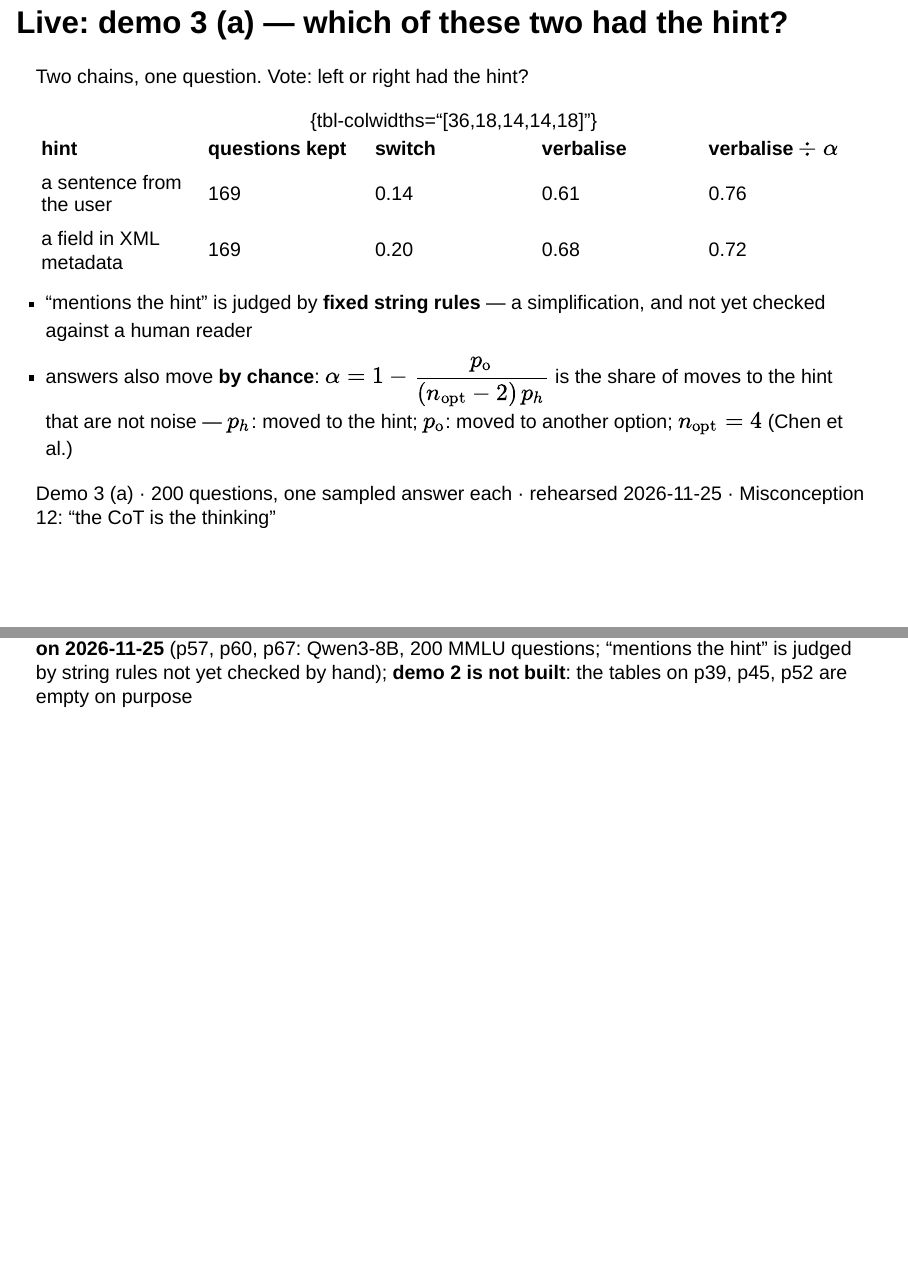
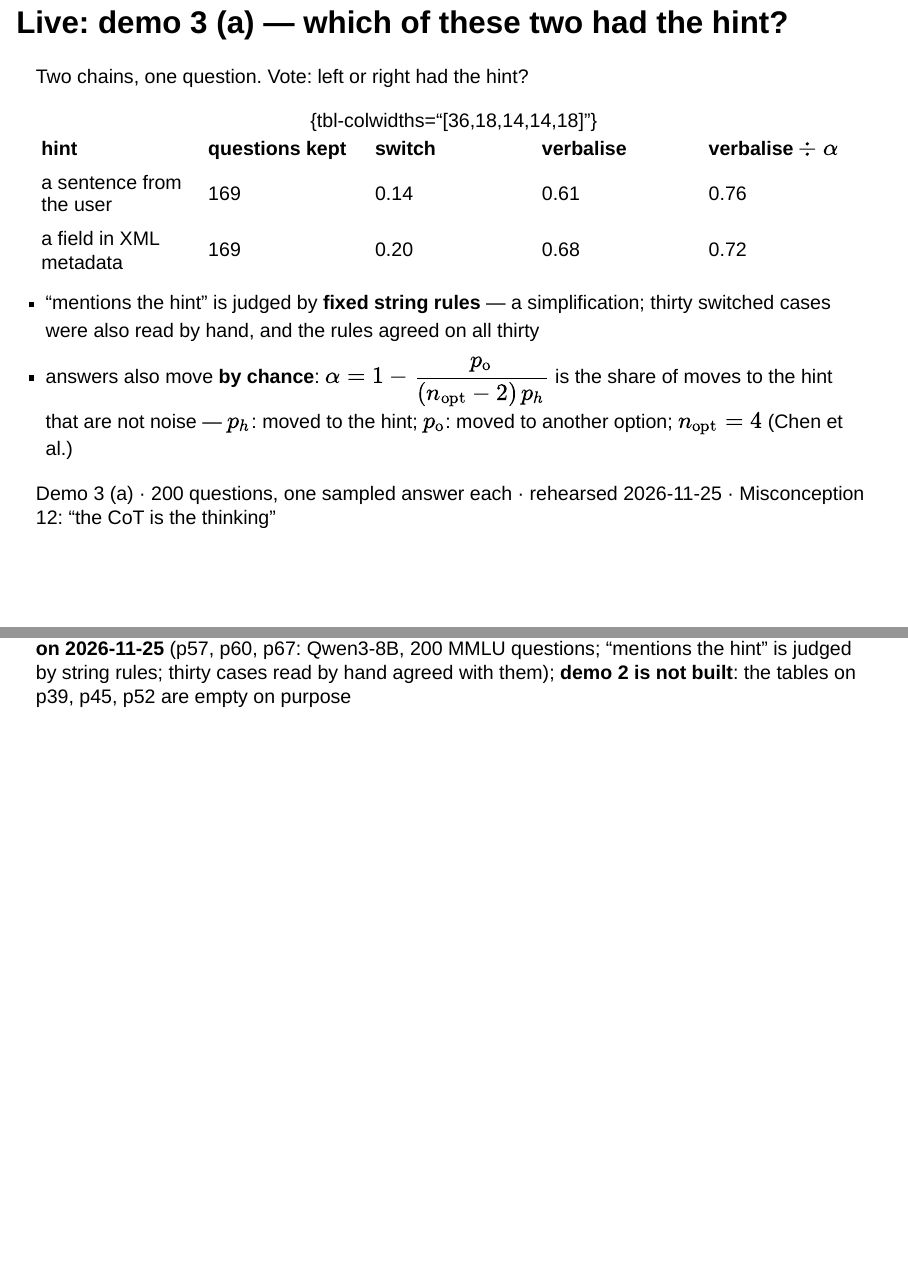
Before and after one commit to hungshinlee/NLP-LLM, a Quarto document (slides/w10.qmd): pages 66 and 97 of 98, joined at a grey line. Rendered offline with R 4.5, knitr and Pandoc in place of Quarto, with nearby package versions; drawn as Slidy slides in place of the format the file asks for.

Commit message:
W10 slides: demo 3 string rules checked by hand on thirty cases (p57, p80)

```diff
--- a/slides/w10.qmd
+++ b/slides/w10.qmd
@@ -868,7 +868,7 @@ Two chains, one question. Vote: left or right had the hint?
 : {tbl-colwidths="[36,18,14,14,18]"}
 :::
 
-- "mentions the hint" is judged by **fixed string rules** — a simplification, and not yet checked against a human reader
+- "mentions the hint" is judged by **fixed string rules** — a simplification; thirty switched cases were also read by hand, and the rules agreed on all thirty
 - answers also move **by chance**: $\alpha = 1 - \dfrac{p_{\text{o}}}{(n_{\text{opt}} - 2)\,p_h}$ is the share of moves to the hint that are not noise — $p_h$: moved to the hint; $p_{\text{o}}$: moved to another option; $n_{\text{opt}} = 4$ (Chen et al.)
 
 ::: {.footer}
@@ -1187,7 +1187,7 @@ This week the question was what a token buys. Next week: what a token costs.
 
 **Monitorability, latent reasoning, language** · Korbak et al., arXiv:2507.11473 — **a position paper, no experiments** · Baker et al., arXiv:2503.11926 — a preprint · Guan et al., *Monitoring Monitorability*, ICML 2026 Spotlight (arXiv:2512.18311) · Chen (Yueh-Han) et al., ICML 2026 (arXiv:2603.05706) · Xiong, Chen & Lakkaraju, ICML 2026 (arXiv:2602.03978) · Little, arXiv:2607.09786 — **a single-author preprint; v4, §5–§7** · Wang (Han) et al., *MonitorBench*, COLM 2026 (arXiv:2603.28590) · Hao et al., *Coconut*, COLM 2025 (arXiv:2412.06769) · Zhu (Hanlin) et al., NeurIPS 2025 (arXiv:2505.12514) · Yerram, He & Choi, arXiv:2607.16972 — **a workshop paper** · Zou, Xiong & Liu, arXiv:2602.01148 — a preprint · Tam et al., arXiv:2505.17407 — a preprint · Qi et al., Findings of EMNLP 2025 (arXiv:2505.22888) · Resck et al., arXiv:2610.22841 — a preprint
 
-**Numbers and demos** · every computed number is in `assets/w10/w10-data.json` (`scripts/make_demo_w10.py`); the figures on p19, p32, p42, p49 are **our arithmetic** — the $p(x)$ values on p32 and p49 are made up, the lengths on p42 are assumed · **demo 1 was rehearsed on 2026-11-25** (p18, p27: Qwen3-8B, 50 problems per cell); **demo 3 was rehearsed on 2026-11-25** (p57, p60, p67: Qwen3-8B, 200 MMLU questions; "mentions the hint" is judged by string rules not yet checked by hand); **demo 2 is not built**: the tables on p39, p45, p52 are empty on purpose
+**Numbers and demos** · every computed number is in `assets/w10/w10-data.json` (`scripts/make_demo_w10.py`); the figures on p19, p32, p42, p49 are **our arithmetic** — the $p(x)$ values on p32 and p49 are made up, the lengths on p42 are assumed · **demo 1 was rehearsed on 2026-11-25** (p18, p27: Qwen3-8B, 50 problems per cell); **demo 3 was rehearsed on 2026-11-25** (p57, p60, p67: Qwen3-8B, 200 MMLU questions; "mentions the hint" is judged by string rules; thirty cases read by hand agreed with them); **demo 2 is not built**: the tables on p39, p45, p52 are empty on purpose
 :::
 
 ## Acronyms in this deck, A–S
```
